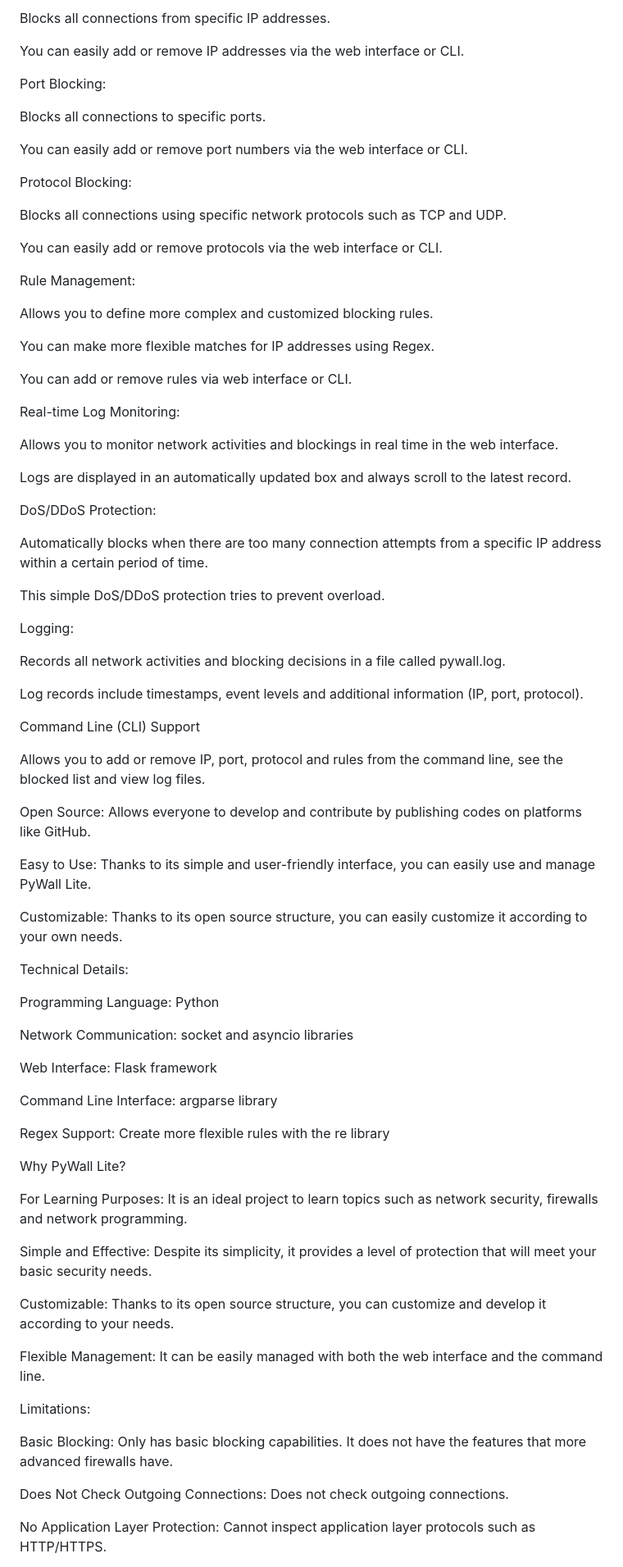
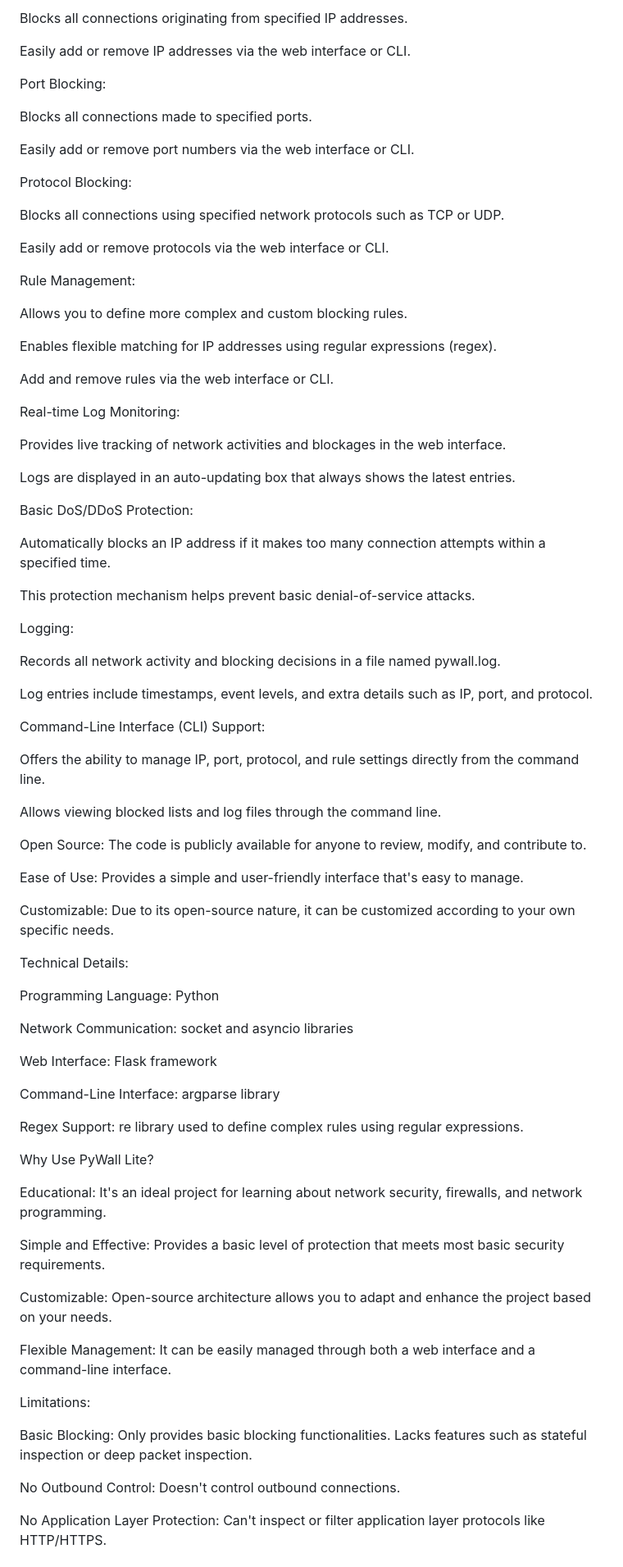
Before and after one commit to MBAHABYK/PyWall-Lite, a Markdown page: README.md, the part around one of its changes. Shown at 82% size. Drawn GitHub-style.

```diff
--- a/README.md
+++ b/README.md
@@ -11,55 +10,57 @@
 
-Blocks all connections from specific IP addresses.
+Blocks all connections originating from specified IP addresses.
 
-You can easily add or remove IP addresses via the web interface or CLI.
+Easily add or remove IP addresses via the web interface or CLI.
 
 Port Blocking:
 
-Blocks all connections to specific ports.
+Blocks all connections made to specified ports.
 
-You can easily add or remove port numbers via the web interface or CLI.
+Easily add or remove port numbers via the web interface or CLI.
 
 Protocol Blocking:
 
-Blocks all connections using specific network protocols such as TCP and UDP.
+Blocks all connections using specified network protocols such as TCP or UDP.
 
-You can easily add or remove protocols via the web interface or CLI.
+Easily add or remove protocols via the web interface or CLI.
 
 Rule Management:
 
-Allows you to define more complex and customized blocking rules.
+Allows you to define more complex and custom blocking rules.
 
-You can make more flexible matches for IP addresses using Regex.
+Enables flexible matching for IP addresses using regular expressions (regex).
 
-You can add or remove rules via web interface or CLI.
+Add and remove rules via the web interface or CLI.
 
 Real-time Log Monitoring:
 
-Allows you to monitor network activities and blockings in real time in the web interface.
+Provides live tracking of network activities and blockages in the web interface.
 
-Logs are displayed in an automatically updated box and always scroll to the latest record.
+Logs are displayed in an auto-updating box that always shows the latest entries.
 
-DoS/DDoS Protection:
+Basic DoS/DDoS Protection:
 
-Automatically blocks when there are too many connection attempts from a specific IP address within a certain period of time.
+Automatically blocks an IP address if it makes too many connection attempts within a specified time.
 
-This simple DoS/DDoS protection tries to prevent overload.
+This protection mechanism helps prevent basic denial-of-service attacks.
 
 Logging:
 
-Records all network activities and blocking decisions in a file called pywall.log.
+Records all network activity and blocking decisions in a file named pywall.log.
 
-Log records include timestamps, event levels and additional information (IP, port, protocol).
+Log entries include timestamps, event levels, and extra details such as IP, port, and protocol.
 
-Command Line (CLI) Support
+Command-Line Interface (CLI) Support:
 
-Allows you to add or remove IP, port, protocol and rules from the command line, see the blocked list and view log files.
+Offers the ability to manage IP, port, protocol, and rule settings directly from the command line.
 
-Open Source: Allows everyone to develop and contribute by publishing codes on platforms like GitHub.
+Allows viewing blocked lists and log files through the command line.
 
-Easy to Use: Thanks to its simple and user-friendly interface, you can easily use and manage PyWall Lite.
+Open Source: The code is publicly available for anyone to review, modify, and contribute to.
 
-Customizable: Thanks to its open source structure, you can easily customize it according to your own needs.
+Ease of Use: Provides a simple and user-friendly interface that's easy to manage.
+
+Customizable: Due to its open-source nature, it can be customized according to your own specific needs.
 
 Technical Details:
 
@@ -69,25 +70,25 @@ Network Communication: socket and asyncio libraries
 
 Web Interface: Flask framework
 
-Command Line Interface: argparse library
+Command-Line Interface: argparse library
 
-Regex Support: Create more flexible rules with the re library
+Regex Support: re library used to define complex rules using regular expressions.
 
-Why PyWall Lite?
+Why Use PyWall Lite?
 
-For Learning Purposes: It is an ideal project to learn topics such as network security, firewalls and network programming.
+Educational: It's an ideal project for learning about network security, firewalls, and network programming.
 
-Simple and Effective: Despite its simplicity, it provides a level of protection that will meet your basic security needs.
+Simple and Effective: Provides a basic level of protection that meets most basic security requirements.
 
-Customizable: Thanks to its open source structure, you can customize and develop it according to your needs.
+Customizable: Open-source architecture allows you to adapt and enhance the project based on your needs.
 
-Flexible Management: It can be easily managed with both the web interface and the command line.
+Flexible Management: It can be easily managed through both a web interface and a command-line interface.
 
 Limitations:
 
-Basic Blocking: Only has basic blocking capabilities. It does not have the features that more advanced firewalls have.
+Basic Blocking: Only provides basic blocking functionalities. Lacks features such as stateful inspection or deep packet inspection.
 
-Does Not Check Outgoing Connections: Does not check outgoing connections.
+No Outbound Control: Doesn't control outbound connections.
 
-No Application Layer Protection: Cannot inspect application layer protocols such as HTTP/HTTPS.
+No Application Layer Protection: Can't inspect or filter application layer protocols like HTTP/HTTPS.
 
```
Also changed, not shown: other parts of README.md (+68 -9 lines).
